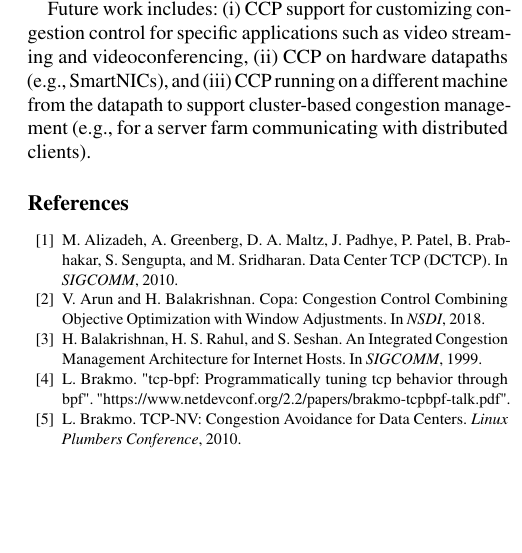
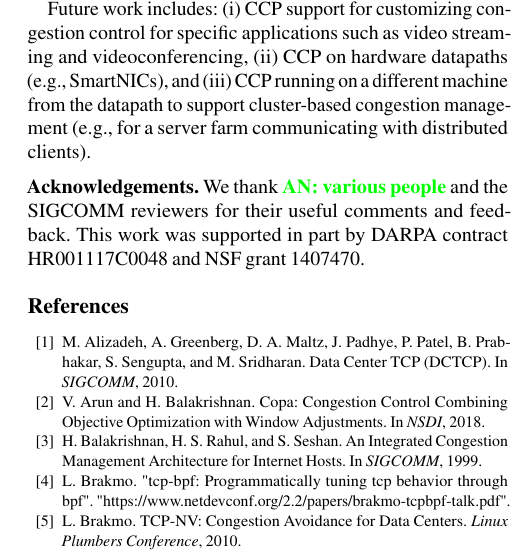
Before and after one commit to hbatmit/ccp-sigcomm18-cameraready, a LaTeX paper (ccp-sigcomm18.tex, which reads acks.tex): part of one column of page 13 of 14, cut so that both start at the same text, the shorter picture padded with empty space. Compiled offline with pdfLaTeX.

Commit message:
add acknowledgements stub

```diff
--- /dev/null
+++ b/acks.tex
@@ -0,0 +1,5 @@
+\label{s:acknowledgements}
+\paragrapha{Acknowledgements} We thank
+\an{various people}
+and the SIGCOMM reviewers for their useful comments and feedback.
+This work was supported in part by DARPA contract HR001117C0048 and NSF grant 1407470.
--- a/ccp-sigcomm18.tex
+++ b/ccp-sigcomm18.tex
@@ -67,6 +67,7 @@ Hari Balakrishnan
 \input{related}
 \input{concl}
 
+\input{acks}
 \bibliographystyle{abbrv}
 \bibliography{ccp}
 
```
